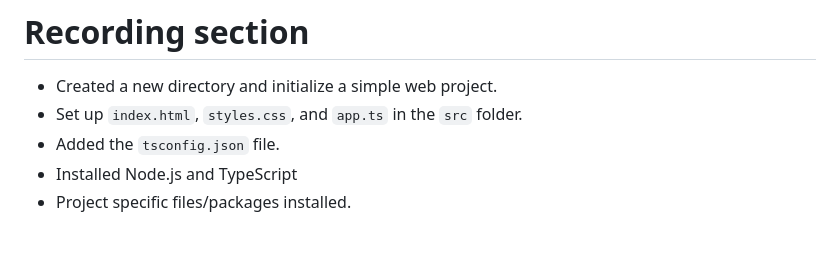
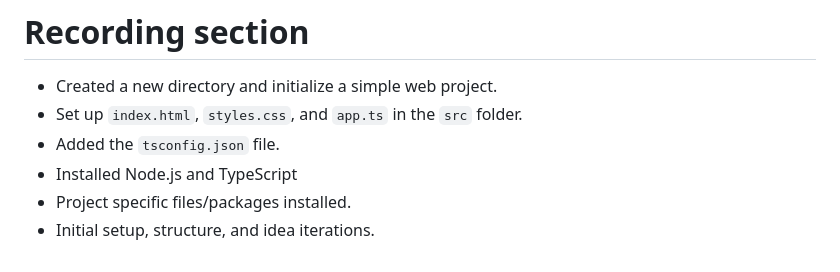
Before and after one commit to sowbyspencer/Web-Based-Task-Management-System, a Markdown page: Tracking.md, the part around the change. Drawn GitHub-style.

Commit message:
Initial setup, structure, and idea iterations.

```diff
--- a/Tracking.md
+++ b/Tracking.md
@@ -99,3 +99,4 @@ Task Management System/
 - Added the `tsconfig.json` file.
 - Installed Node.js and TypeScript
 - Project specific files/packages installed.
+- Initial setup, structure, and idea iterations.
```
Also changed, not shown: README.md (+0 -1 lines).
